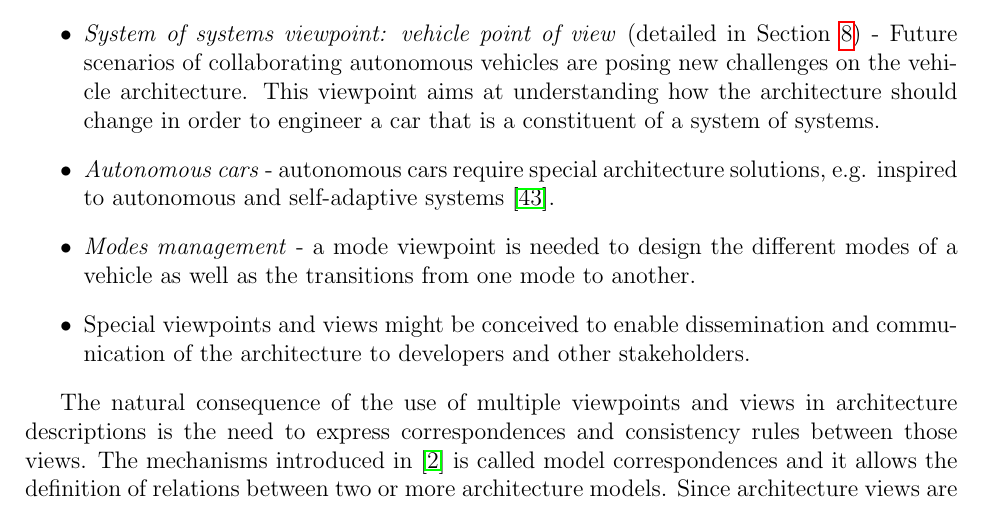
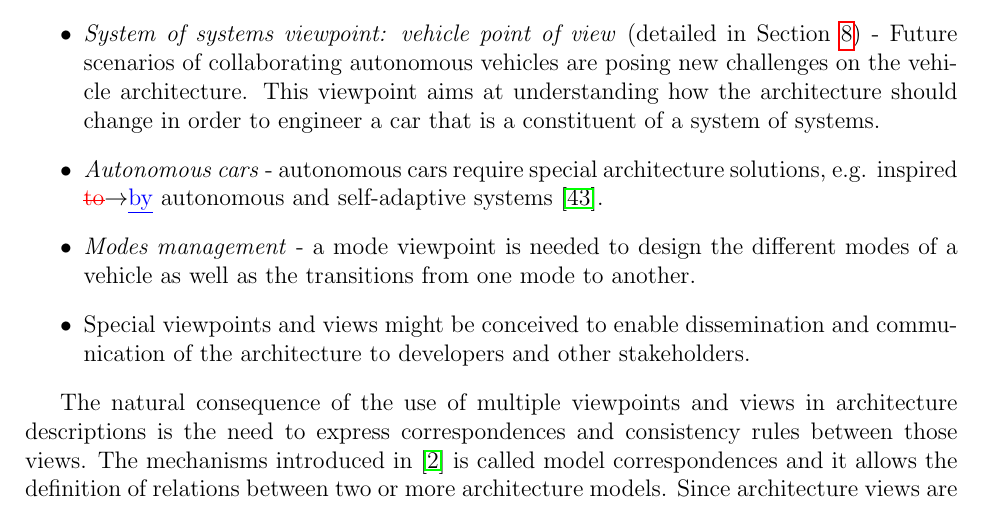
Before and after one commit to PatrizioPelliccione/WasaJournal, a LaTeX paper (main.tex, which reads VCGAAF.tex): part of page 20 of 34, cut so that both start at the same text. Compiled offline with pdfLaTeX.

Commit message:
Updates from ShareLaTeX

```diff
--- a/VCGAAF.tex
+++ b/VCGAAF.tex
@@ -390,7 +390,7 @@ Most of the viewpoints summarized in Section~\ref{sec:AAF} are indeed interestin
 	\item \emph{System of systems viewpoint: vehicle point of view} (detailed in Section~\ref{sec:SoSVP}) - Future scenarios of collaborating autonomous vehicles are posing new challenges on the vehicle architecture. This viewpoint aims at understanding how the architecture should change in order to engineer a car that is a constituent of a system of systems.
 %	like platooning, will require to extend the vehicle architecture across the classical boundaries of single vehicles and will ask for an open and adaptive architecture able to support runtime assessment of safety.
 	%\item \emph{Security and privacy of connected cars} - Connected cars open new important challenges from the point of view of security and privacy.
-	\item \emph{Autonomous cars} - autonomous cars require special architecture solutions, e.g. inspired to autonomous and self-adaptive systems~\cite{Salehie2009}.
+	\item \emph{Autonomous cars} - autonomous cars require special architecture solutions, e.g. inspired \chg{to}{by} autonomous and self-adaptive systems~\cite{Salehie2009}.
 	\item \emph{Modes management} - a mode viewpoint is needed to design the different modes of a vehicle as well as the transitions from one mode to another.
 	\item Special viewpoints and views might be conceived to enable dissemination and communication of the architecture to developers and other stakeholders.
 	\end{itemize}
```
